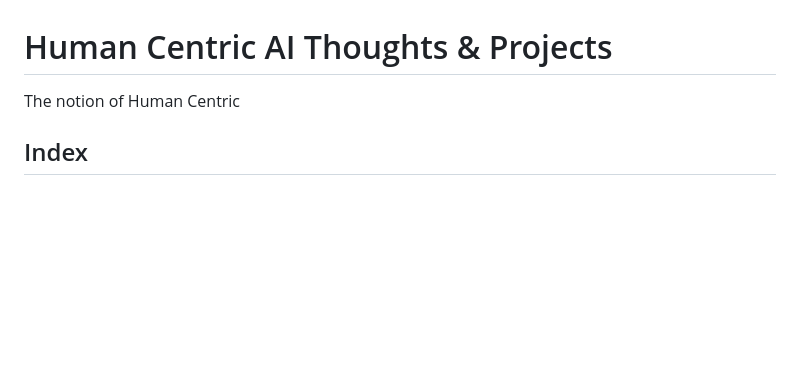
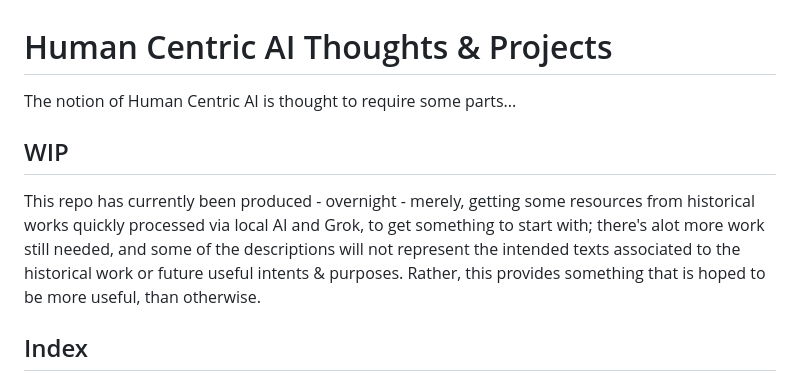
Before and after one commit to mediaprophet/init-draft-standards-wip, a Markdown page: README.md, the part around the change. Drawn GitHub-style; blank space fills up the shorter version.

```diff
--- a/README.md
+++ b/README.md
@@ -1,6 +1,9 @@
 # Human Centric AI Thoughts & Projects
 
-The notion of Human Centric
+The notion of Human Centric AI is thought to require some parts...
+
+## WIP
+This repo has currently been produced - overnight - merely, getting some resources from historical works quickly processed via local AI and Grok, to get something to start with; there's alot more work still needed, and some of the descriptions will not represent the intended texts associated to the historical work or future useful intents & purposes.  Rather, this provides something that is hoped to be more useful, than otherwise.
 
 ## Index
 
```
